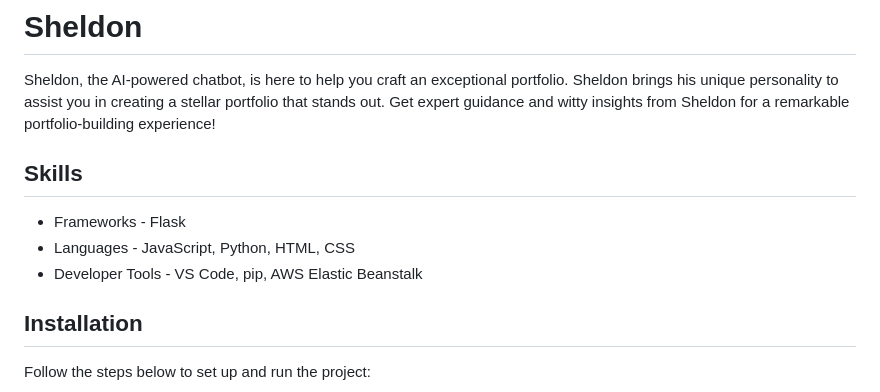
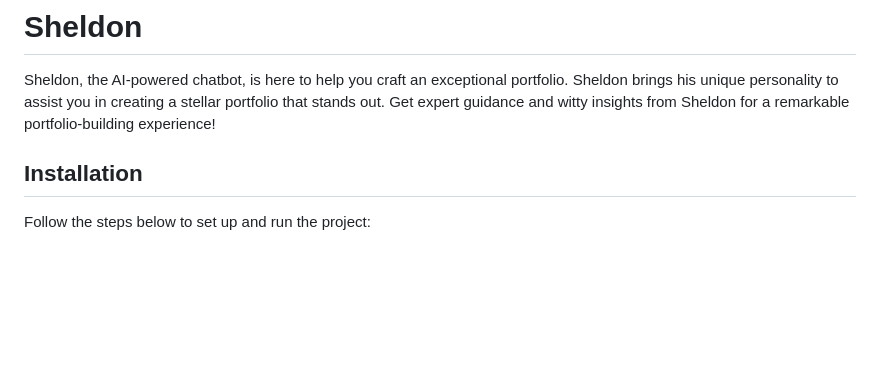
Before and after one commit to ShevinuM/Sheldon, a Markdown page: README.md, the part around the change. Rendered like a GitHub page; blank space fills up the shorter version.

```diff
--- a/README.md
+++ b/README.md
@@ -1,10 +1,5 @@
 # Sheldon
 Sheldon, the AI-powered chatbot, is here to help you craft an exceptional portfolio. Sheldon brings his unique personality to assist you in creating a stellar portfolio that stands out. Get expert guidance and witty insights from Sheldon for a remarkable portfolio-building experience!
-
-## Skills
-- Frameworks - Flask
-- Languages  - JavaScript, Python, HTML, CSS
-- Developer Tools - VS Code, pip, AWS Elastic Beanstalk
 
 ## Installation
 Follow the steps below to set up and run the project:
```
